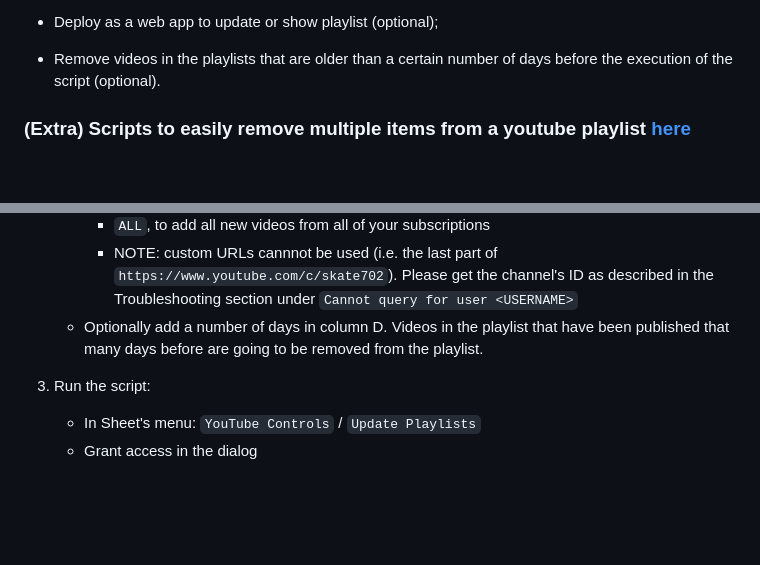
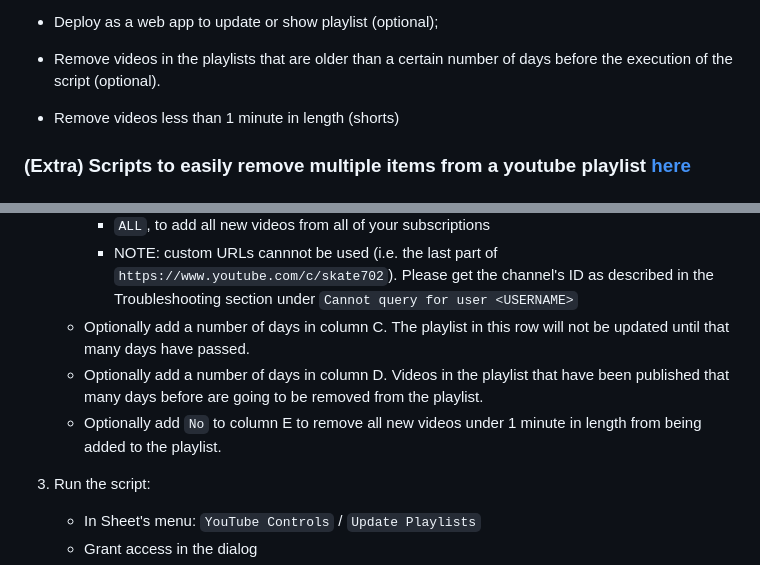
Before and after one commit to Elijas/auto-youtube-subscription-playlist-2, a Markdown page: README.md, 2 parts joined by grey strips. GitHub-like rendering; blank space fills up the shorter version.

Commit message:
Update README.md with shorts filter

```diff
--- a/README.md
+++ b/README.md
@@ -20,6 +20,8 @@ This is done using Google Sheets for interface, Google Script + Youtube API v3 f
 - Deploy as a web app to update or show playlist (optional);
 
 - Remove videos in the playlists that are older than a certain number of days before the execution of the script (optional).
+
+- Remove videos less than 1 minute in length (shorts)
 
 ### (Extra) Scripts to easily remove multiple items from a youtube playlist [here](./removeVidsFromPlaylist.md)
 
@@ -51,7 +53,9 @@ If you ran into problems, here are some of the possible sources for solutions:
       - Playlist ID (last part (after `?list=` in `https://www.youtube.com/playlist?list=PLd0LhgZxFkVKh_JNXcdHoPYo832Wu9fub`)
       - `ALL`, to add all new videos from all of your subscriptions
       - NOTE: custom URLs cannnot be used (i.e. the last part of `https://www.youtube.com/c/skate702`). Please get the channel's ID as described in the Troubleshooting section under `Cannot query for user <USERNAME>`
+    - Optionally add a number of days in column C. The playlist in this row will not be updated until that many days have passed.
     - Optionally add a number of days in column D. Videos in the playlist that have been published that many days before are going to be removed from the playlist.
+    - Optionally add `No` to column E to remove all new videos under 1 minute in length from being added to the playlist.
 
 3. Run the script:
       - In Sheet's menu: `YouTube Controls` / `Update Playlists`
```
